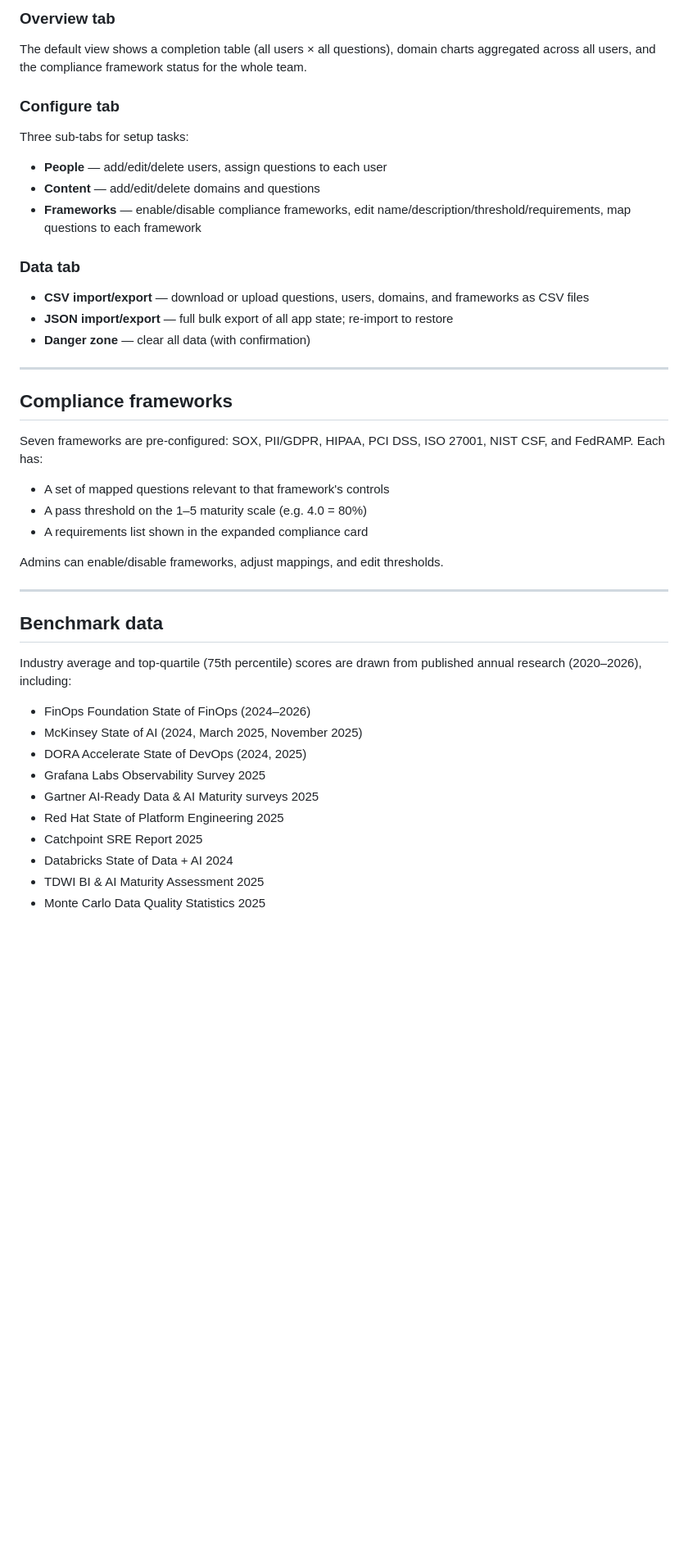
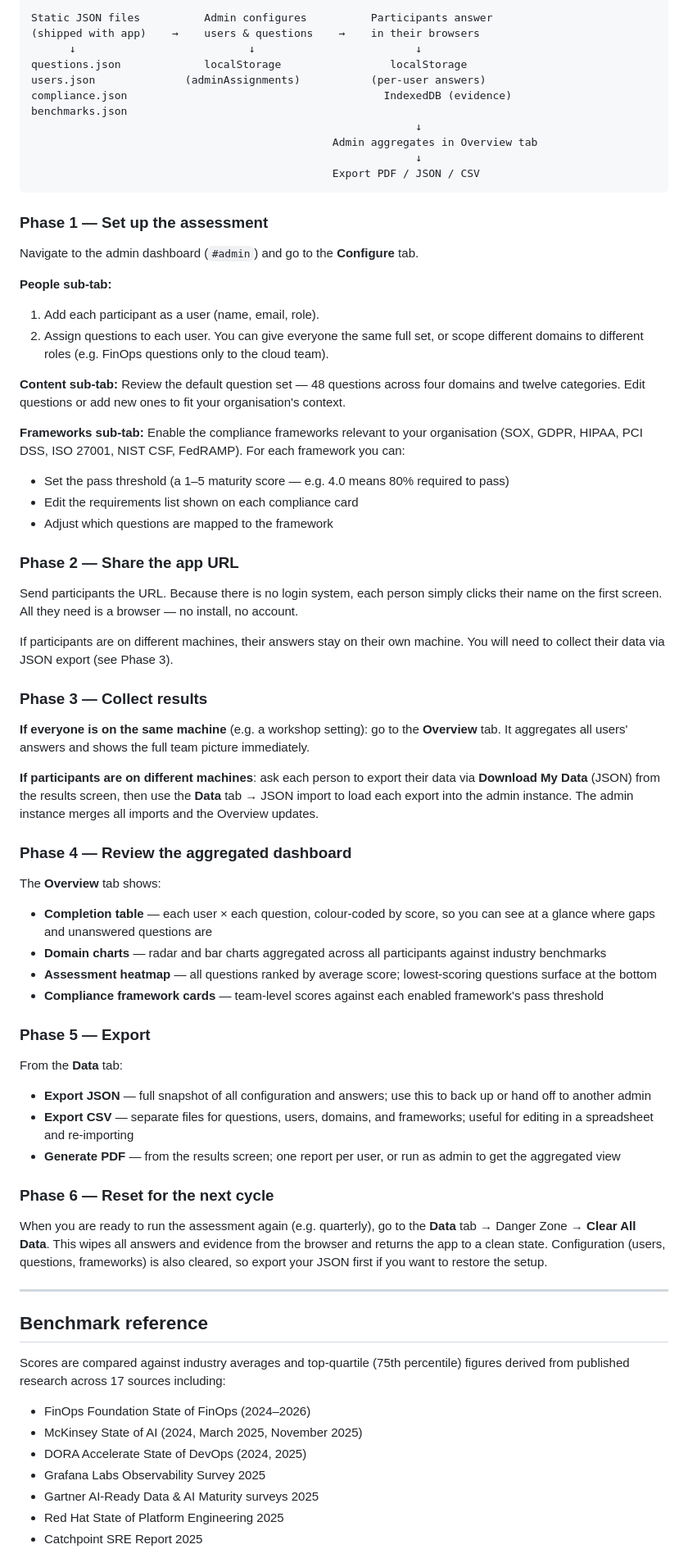
Before and after one commit to brona90/assessment, a Markdown page: README.md, the part around one of its changes. Shown at 82% size. Drawn GitHub-style; blank space fills up the shorter version.

````diff
--- a/README.md
+++ b/README.md
@@ -65,36 +72,72 @@ Navigate to `#admin` and select an admin user at the login screen.
 
-### Overview tab
-The default view shows a completion table (all users × all questions), domain charts aggregated across all users, and the compliance framework status for the whole team.
+```
+Static JSON files          Admin configures          Participants answer
+(shipped with app)    →    users & questions    →    in their browsers
+      ↓                           ↓                         ↓
+questions.json             localStorage                 localStorage
+users.json              (adminAssignments)           (per-user answers)
+compliance.json                                        IndexedDB (evidence)
+benchmarks.json
+                                                            ↓
+                                               Admin aggregates in Overview tab
+                                                            ↓
+                                               Export PDF / JSON / CSV
+```
 
-### Configure tab
-Three sub-tabs for setup tasks:
+### Phase 1 — Set up the assessment
 
-- **People** — add/edit/delete users, assign questions to each user
-- **Content** — add/edit/delete domains and questions
-- **Frameworks** — enable/disable compliance frameworks, edit name/description/threshold/requirements, map questions to each framework
+Navigate to the admin dashboard (`#admin`) and go to the **Configure** tab.
 
-### Data tab
-- **CSV import/export** — download or upload questions, users, domains, and frameworks as CSV files
-- **JSON import/export** — full bulk export of all app state; re-import to restore
-- **Danger zone** — clear all data (with confirmation)
+**People sub-tab:**
+1. Add each participant as a user (name, email, role).
+2. Assign questions to each user. You can give everyone the same full set, or scope different domains to different roles (e.g. FinOps questions only to the cloud team).
+
+**Content sub-tab:**
+Review the default question set — 48 questions across four domains and twelve categories. Edit questions or add new ones to fit your organisation's context.
+
+**Frameworks sub-tab:**
+Enable the compliance frameworks relevant to your organisation (SOX, GDPR, HIPAA, PCI DSS, ISO 27001, NIST CSF, FedRAMP). For each framework you can:
+- Set the pass threshold (a 1–5 maturity score — e.g. 4.0 means 80% required to pass)
+- Edit the requirements list shown on each compliance card
+- Adjust which questions are mapped to the framework
+
+### Phase 2 — Share the app URL
+
+Send participants the URL. Because there is no login system, each person simply clicks their name on the first screen. All they need is a browser — no install, no account.
+
+If participants are on different machines, their answers stay on their own machine. You will need to collect their data via JSON export (see Phase 3).
+
+### Phase 3 — Collect results
+
+**If everyone is on the same machine** (e.g. a workshop setting): go to the **Overview** tab. It aggregates all users' answers and shows the full team picture immediately.
+
+**If participants are on different machines**: ask each person to export their data via **Download My Data** (JSON) from the results screen, then use the **Data** tab → JSON import to load each export into the admin instance. The admin instance merges all imports and the Overview updates.
+
+### Phase 4 — Review the aggregated dashboard
+
+The **Overview** tab shows:
+
+- **Completion table** — each user × each question, colour-coded by score, so you can see at a glance where gaps and unanswered questions are
+- **Domain charts** — radar and bar charts aggregated across all participants against industry benchmarks
+- **Assessment heatmap** — all questions ranked by average score; lowest-scoring questions surface at the bottom
+- **Compliance framework cards** — team-level scores against each enabled framework's pass threshold
+
+### Phase 5 — Export
+
+From the **Data** tab:
+- **Export JSON** — full snapshot of all configuration and answers; use this to back up or hand off to another admin
+- **Export CSV** — separate files for questions, users, domains, and frameworks; useful for editing in a spreadsheet and re-importing
+- **Generate PDF** — from the results screen; one report per user, or run as admin to get the aggregated view
+
+### Phase 6 — Reset for the next cycle
+
+When you are ready to run the assessment again (e.g. quarterly), go to the **Data** tab → Danger Zone → **Clear All Data**. This wipes all answers and evidence from the browser and returns the app to a clean state. Configuration (users, questions, frameworks) is also cleared, so export your JSON first if you want to restore the setup.
 
 ---
 
-## Compliance frameworks
+## Benchmark reference
 
-Seven frameworks are pre-configured: SOX, PII/GDPR, HIPAA, PCI DSS, ISO 27001, NIST CSF, and FedRAMP. Each has:
-
-- A set of mapped questions relevant to that framework's controls
-- A pass threshold on the 1–5 maturity scale (e.g. 4.0 = 80%)
-- A requirements list shown in the expanded compliance card
-
-Admins can enable/disable frameworks, adjust mappings, and edit thresholds.
-
----
-
-## Benchmark data
-
-Industry average and top-quartile (75th percentile) scores are drawn from published annual research (2020–2026), including:
+Scores are compared against industry averages and top-quartile (75th percentile) figures derived from published research across 17 sources including:
 
 - FinOps Foundation State of FinOps (2024–2026)
 - McKinsey State of AI (2024, March 2025, November 2025)
@@ -103,7 +146,4 @@ Industry average and top-quartile (75th percentile) scores are drawn from publis
 - Gartner AI-Ready Data & AI Maturity surveys 2025
 - Red Hat State of Platform Engineering 2025
 - Catchpoint SRE Report 2025
-- Databricks State of Data + AI 2024
-- TDWI BI & AI Maturity Assessment 2025
-- Monte Carlo Data Quality Statistics 2025
 
````
Also changed, not shown: other parts of README.md (+64 -124 lines).
